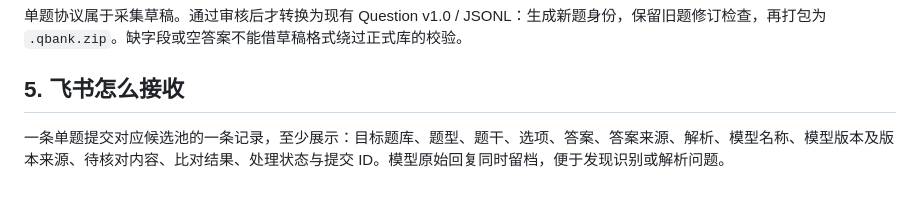
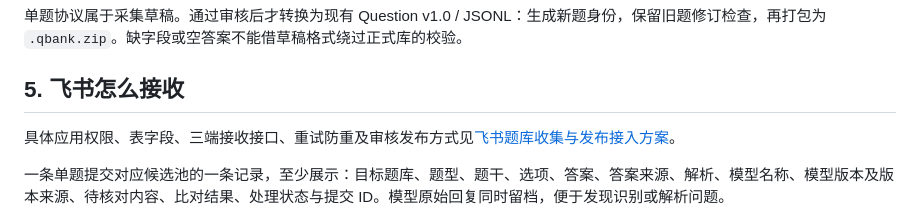
Before and after one commit to qingye0312-cpu/question-bank, a Markdown page: 单题拍照识别与飞书收集流程_待审核.md, the part around the change. Rendered like a GitHub page; blank space fills up the shorter version.

```diff
--- a/单题拍照识别与飞书收集流程_待审核.md
+++ b/单题拍照识别与飞书收集流程_待审核.md
@@ -91,6 +91,8 @@
 
 ## 5. 飞书怎么接收
 
+具体应用权限、表字段、三端接收接口、重试防重及审核发布方式见[飞书题库收集与发布接入方案](飞书题库收集与发布接入方案_待审核.md)。
+
 一条单题提交对应候选池的一条记录，至少展示：目标题库、题型、题干、选项、答案、答案来源、解析、模型名称、模型版本及版本来源、待核对内容、比对结果、处理状态与提交 ID。模型原始回复同时留档，便于发现识别或解析问题。
 
 客户端不持有飞书应用密钥。路径仍是「程序 → 接收接口 → 飞书」，接收接口负责权限、持久化回执和重复提交处理。上传成功表示候选已接收，不等于题目已审核或已发版。
```
Also changed, not shown: 飞书题库收集与发布接入方案_待审核.md (added, +274 -0 lines).
